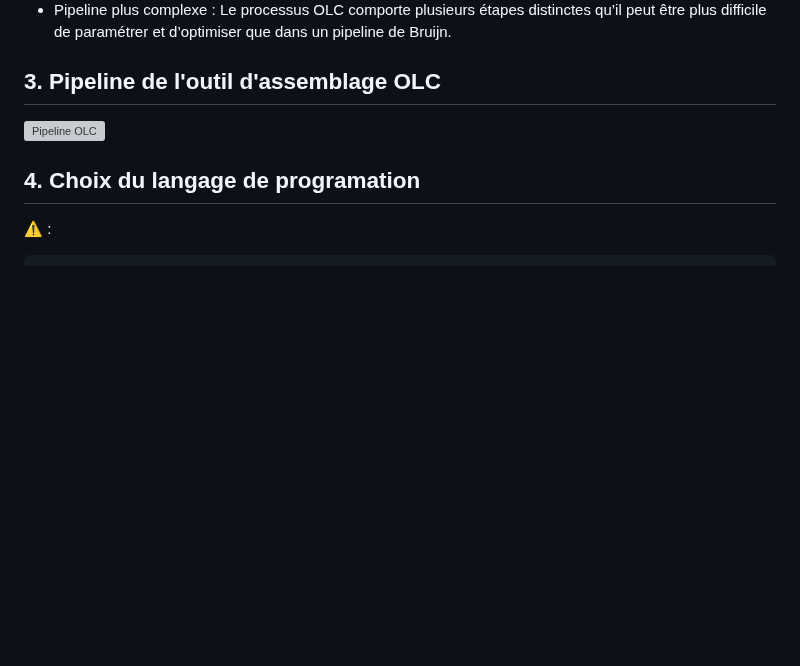
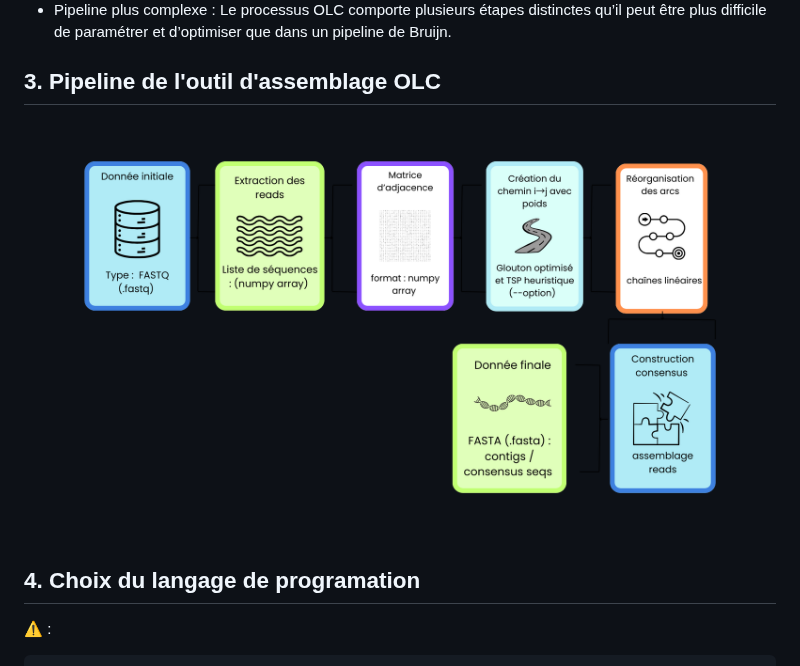
Before and after one commit to Hermine-K/Assembleur-, a Markdown page: README.md, the part around the change. Rendered like a GitHub page; blank space fills up the shorter version; grey boxes are pictures that could not be loaded.

Commit message:
Update README.md
n

```diff
--- a/README.md
+++ b/README.md
@@ -45,7 +45,7 @@ Dans cette méthode, on exploite le calcul des chevauchements pour construire un
 
 ## 3. Pipeline de l'outil d'assemblage OLC
 
-![Pipeline OLC](images/pipeline_olc.png)
+![Pipeline OLC](images/pipeline.png)
 
 ## 4. Choix du langage de programation
 
```
